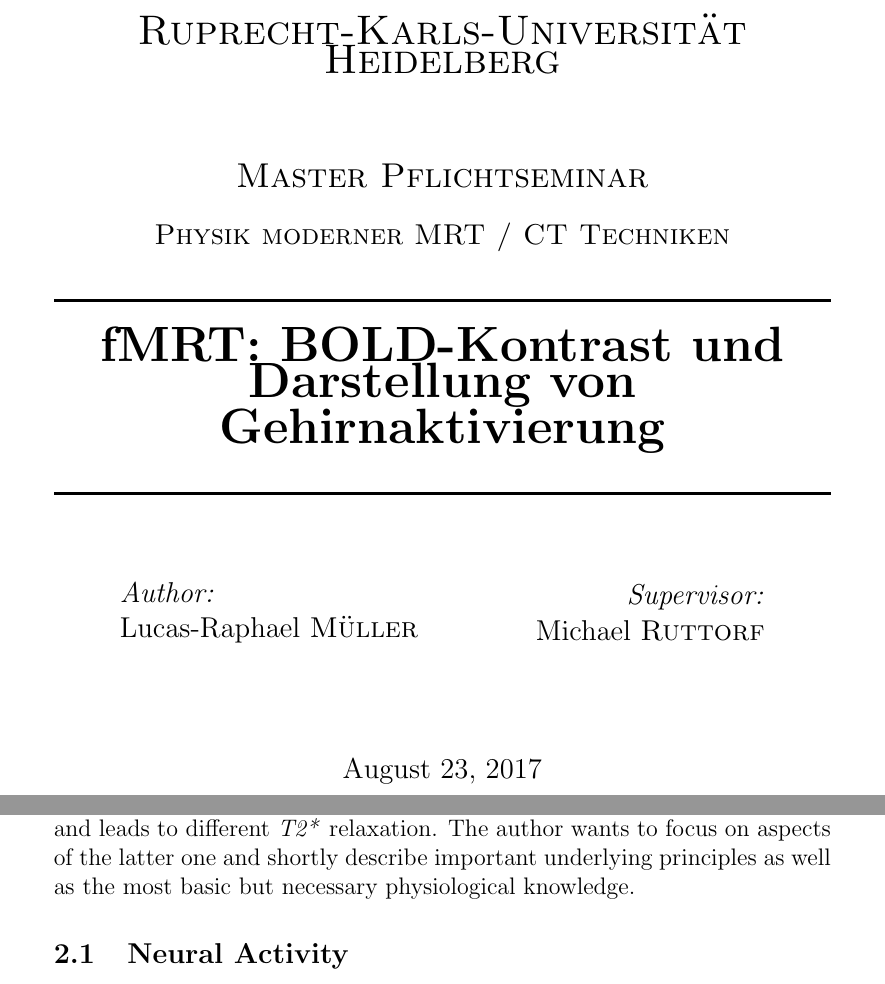
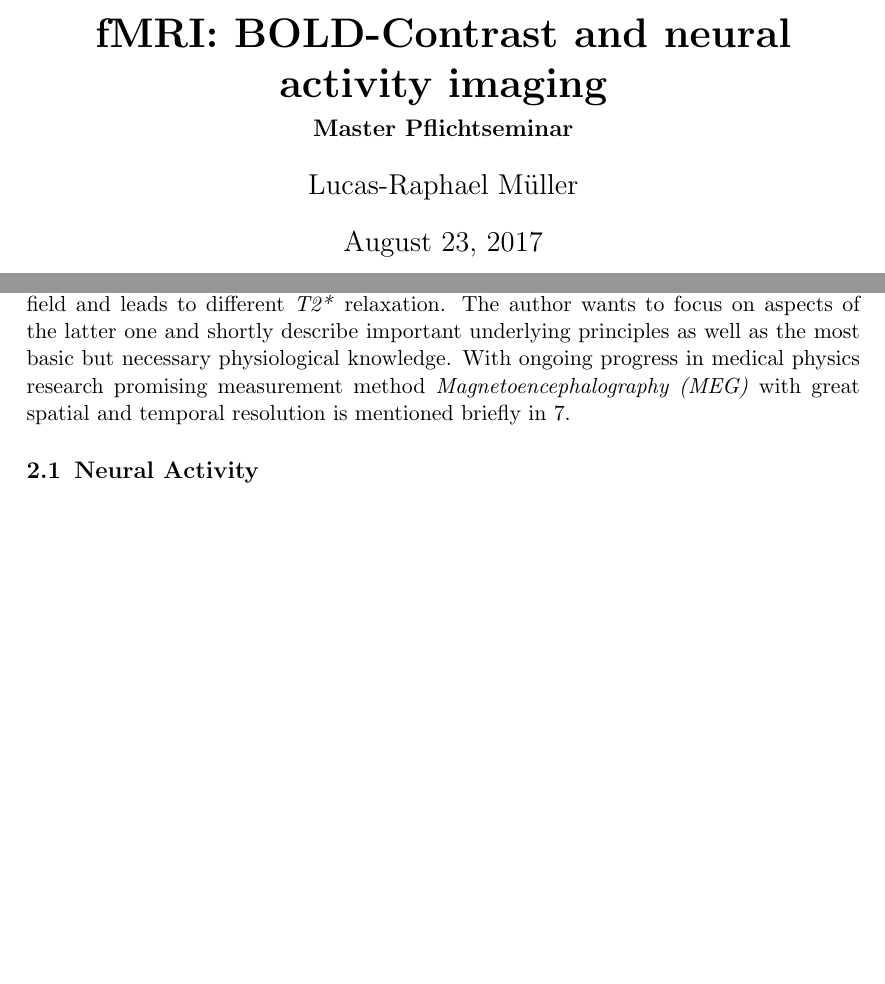
Before and after one commit to Haydnspass/Seminar-fMRI-BOLD, a LaTeX paper (main.tex): two parts of pages 1 and 3 of 4 before the commit and two parts of pages 1 and 3 of 3 after it, joined at a grey line, cut at the place of the change, the shorter picture padded with empty space. Compiled offline with pdfLaTeX.

Commit message:
Reorganise

```diff
--- a/main.tex
+++ b/main.tex
@@ -31,13 +31,15 @@
 %	PACKAGES AND OTHER DOCUMENT CONFIGURATIONS
 %----------------------------------------------------------------------------------------
 
-\documentclass[12pt, a4paper]{article}
+\documentclass[a4paper]{scrartcl}
 \usepackage[english]{babel}
 \usepackage[utf8]{inputenc}
 \usepackage{amsmath}
 \usepackage{graphicx}
-\usepackage{subfig}
+\usepackage{caption}
+\usepackage{subcaption}
 \usepackage[colorinlistoftodos]{todonotes}
+\addtokomafont{disposition}{\rmfamily}
 
 \usepackage{footnote}
 \makesavenoteenv{figure}
@@ -48,67 +50,11 @@
 
 \begin{document}
 
-\begin{titlepage}
-
-\newcommand{\HRule}{\rule{\linewidth}{0.5mm}} % Defines a new command for the horizontal lines, change thickness here
-
-\center % Center everything on the page
-
-%----------------------------------------------------------------------------------------
-%	HEADING SECTIONS
-%----------------------------------------------------------------------------------------
-
-\textsc{\LARGE Ruprecht-Karls-Universität Heidelberg}\\[1.5cm] % Name of your university/college
-\textsc{\Large Master Pflichtseminar}\\[0.5cm] % Major heading such as course name
-\textsc{\large Physik moderner MRT / CT Techniken}\\[0.5cm] % Minor heading such as course title
-
-%----------------------------------------------------------------------------------------
-%	TITLE SECTION
-%----------------------------------------------------------------------------------------
-
-\HRule \\[0.4cm]
-{ \huge \bfseries fMRT: BOLD-Kontrast und Darstellung von Gehirnaktivierung}\\[0.4cm] % Title of your document
-\HRule \\[1.5cm]
-
-%----------------------------------------------------------------------------------------
-%	AUTHOR SECTION
-%----------------------------------------------------------------------------------------
-
-\begin{minipage}{0.4\textwidth}
-\begin{flushleft} \large
-\emph{Author:}\\
-Lucas-Raphael \textsc{Müller} % Your name
-\end{flushleft}
-\end{minipage}
-~
-\begin{minipage}{0.4\textwidth}
-\begin{flushright} \large
-\emph{Supervisor:} \\
-Michael \textsc{Ruttorf} % Supervisor's Name
-\end{flushright}
-\end{minipage}\\[2cm]
-
-% If you don't want a supervisor, uncomment the two lines below and remove the section above
-%\Large \emph{Author:}\\
-%John \textsc{Smith}\\[3cm] % Your name
-
-%----------------------------------------------------------------------------------------
-%	DATE SECTION
-%----------------------------------------------------------------------------------------
-
-{\large \today}\\[2cm] % Date, change the \today to a set date if you want to be precise
-
-%----------------------------------------------------------------------------------------
-%	LOGO SECTION
-%----------------------------------------------------------------------------------------
-
-% \includegraphics{logo.png}\\[1cm] % Include a department/university logo - this will require the graphicx package
-
-%----------------------------------------------------------------------------------------
-
-\vfill % Fill the rest of the page with whitespace
-
-\end{titlepage}
+\title{fMRI: BOLD-Contrast and neural activity imaging}
+\subtitle{Master Pflichtseminar}
+\author{Lucas-Raphael Müller}
+% \date{\today}
+\maketitle
 
 \begin{abstract}
 Your abstract.
@@ -144,6 +107,7 @@
 In the former case, tracers with glucose accumulate in regions of high glucose consumption resulting in a local higher active radiation source.
 In the latter case, blood oxygenation level changes local inhomogenities of the magnetic field and leads to different \textit{T2*} relaxation.
 The author wants to focus on aspects of the latter one and shortly describe important underlying principles as well as the most basic but necessary physiological knowledge.
+With ongoing progress in medical physics research promising measurement method \textit{Magnetoencephalography (MEG)} with great spatial and temporal resolution is mentioned briefly in \ref{sec:outlook}.
 
 \subsection{Neural Activity}
 
```
Also changed, not shown: main.tex (30 more changed lines).
